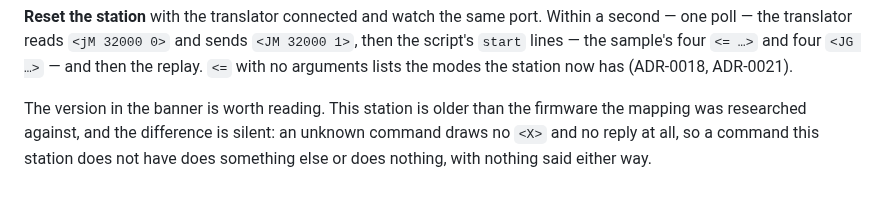
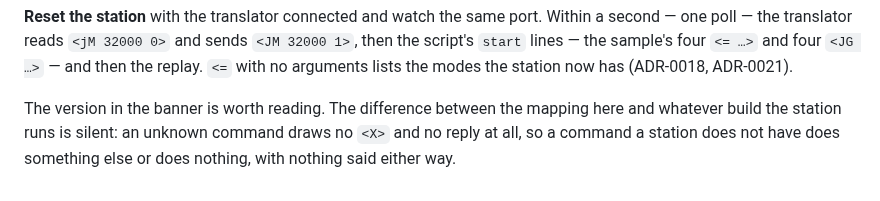
Before and after one commit to rails49/dccex, a Markdown page: docs/dccex/README.md, the part around the change. Drawn GitHub-style.

Commit message:
docs: the banner paragraph warns about stations, not this one (#259)
Drop "This station is older than the firmware the mapping was
researched against". The advice to read the banner's version stays, and
the warning about unknown commands now reads against any station. The
batch ruled on the word: whatever **build** the station runs, per
CONTEXT.md, which lists *firmware version* under Not.

```diff
--- a/docs/dccex/README.md
+++ b/docs/dccex/README.md
@@ -563,8 +563,7 @@ sends `<JM 32000 1>`, then the script's `start` lines — the sample's four
 `<= …>` and four `<JG …>` — and then the replay. `<=` with no arguments lists
 the modes the station now has (ADR-0018, ADR-0021).
 
-The version in the banner is worth reading. This station is older than the
-firmware the mapping was researched against, and the difference is silent: an
-unknown command draws no `<X>` and no reply at all, so a command this station
-does not have does something else or does nothing, with nothing said either
-way.
+The version in the banner is worth reading. The difference between the
+mapping here and whatever build the station runs is silent: an unknown command
+draws no `<X>` and no reply at all, so a command a station does not have does
+something else or does nothing, with nothing said either way.
```
